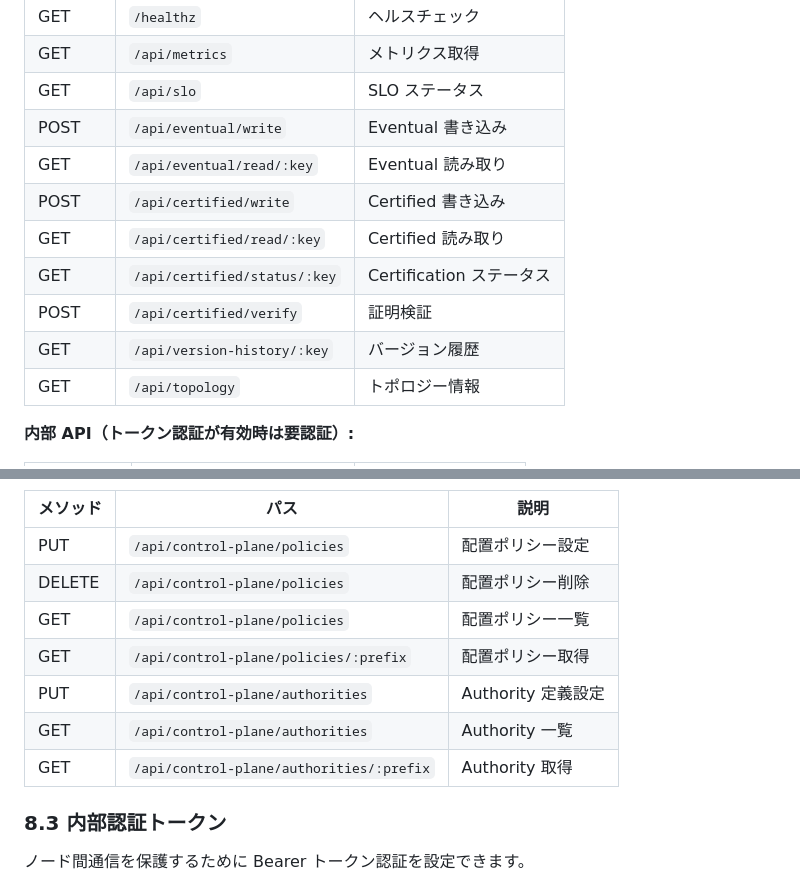
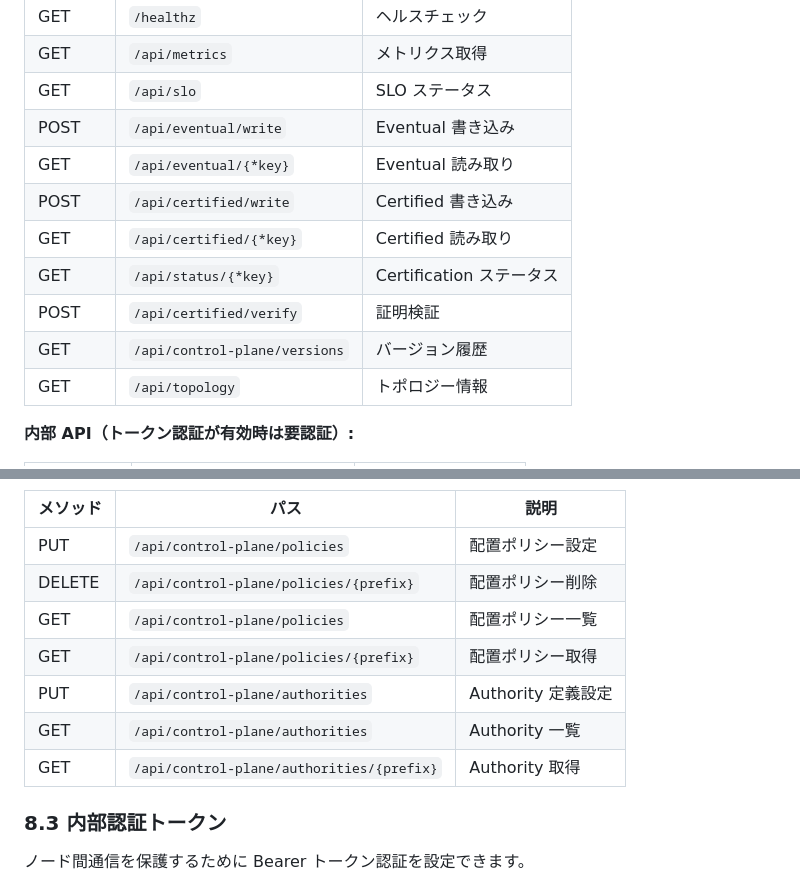
Before and after one commit to asteroidb/asteroidb, a Markdown page: docs/ops-guide.md, 2 parts joined by grey strips. Rendered like a GitHub page.

```diff
--- a/docs/ops-guide.md
+++ b/docs/ops-guide.md
@@ -673,12 +673,12 @@ AsteroidDB は単一ポートで全トラフィック（クライアント/内
 | GET | `/api/metrics` | メトリクス取得 |
 | GET | `/api/slo` | SLO ステータス |
 | POST | `/api/eventual/write` | Eventual 書き込み |
-| GET | `/api/eventual/read/:key` | Eventual 読み取り |
+| GET | `/api/eventual/{*key}` | Eventual 読み取り |
 | POST | `/api/certified/write` | Certified 書き込み |
-| GET | `/api/certified/read/:key` | Certified 読み取り |
-| GET | `/api/certified/status/:key` | Certification ステータス |
+| GET | `/api/certified/{*key}` | Certified 読み取り |
+| GET | `/api/status/{*key}` | Certification ステータス |
 | POST | `/api/certified/verify` | 証明検証 |
-| GET | `/api/version-history/:key` | バージョン履歴 |
+| GET | `/api/control-plane/versions` | バージョン履歴 |
 | GET | `/api/topology` | トポロジー情報 |
 
 **内部 API（トークン認証が有効時は要認証）:**
@@ -699,12 +699,12 @@ AsteroidDB は単一ポートで全トラフィック（クライアント/内
 | メソッド | パス | 説明 |
 |---------|------|------|
 | PUT | `/api/control-plane/policies` | 配置ポリシー設定 |
-| DELETE | `/api/control-plane/policies` | 配置ポリシー削除 |
+| DELETE | `/api/control-plane/policies/{prefix}` | 配置ポリシー削除 |
 | GET | `/api/control-plane/policies` | 配置ポリシー一覧 |
-| GET | `/api/control-plane/policies/:prefix` | 配置ポリシー取得 |
+| GET | `/api/control-plane/policies/{prefix}` | 配置ポリシー取得 |
 | PUT | `/api/control-plane/authorities` | Authority 定義設定 |
 | GET | `/api/control-plane/authorities` | Authority 一覧 |
-| GET | `/api/control-plane/authorities/:prefix` | Authority 取得 |
+| GET | `/api/control-plane/authorities/{prefix}` | Authority 取得 |
 
 ### 8.3 内部認証トークン
 
```
Also changed, not shown: docs/api-reference.md (+32 -14 lines).
